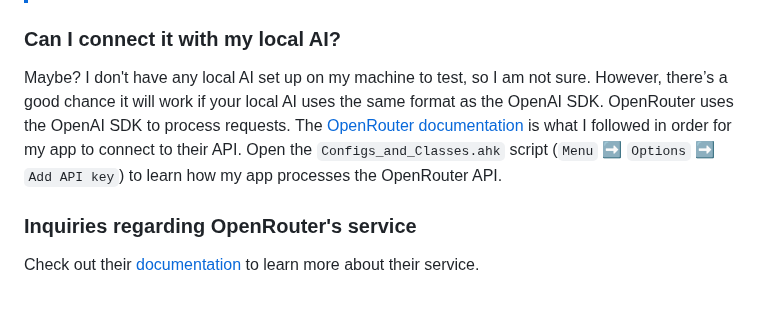
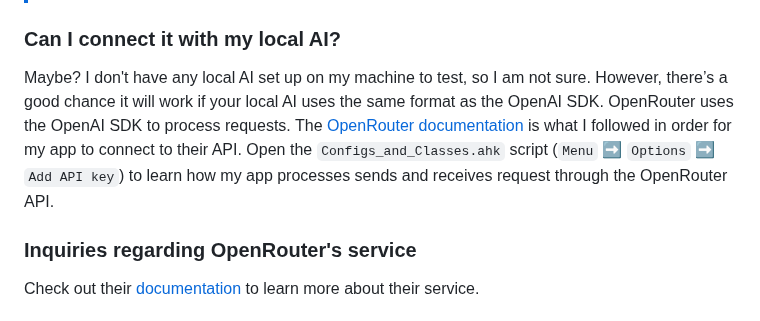
Before and after one commit to kdalanon/LLM-AutoHotkey-Assistant, a Markdown page: README.md, the part around the change. Drawn GitHub-style.

```diff
--- a/README.md
+++ b/README.md
@@ -322,7 +322,7 @@ See [OpenRouter's documentation](https://openrouter.ai/docs/api-reference/limits
 
 ### Can I connect it with my local AI?
 
-Maybe? I don't have any local AI set up on my machine to test, so I am not sure. However, there’s a good chance it will work if your local AI uses the same format as the OpenAI SDK. OpenRouter uses the OpenAI SDK to process requests. The [OpenRouter documentation](https://openrouter.ai/docs/quickstart) is what I followed in order for my app to connect to their API. Open the `Configs_and_Classes.ahk` script (`Menu` ➡ `Options` ➡ `Add API key`) to learn how my app processes the OpenRouter API.
+Maybe? I don't have any local AI set up on my machine to test, so I am not sure. However, there’s a good chance it will work if your local AI uses the same format as the OpenAI SDK. OpenRouter uses the OpenAI SDK to process requests. The [OpenRouter documentation](https://openrouter.ai/docs/quickstart) is what I followed in order for my app to connect to their API. Open the `Configs_and_Classes.ahk` script (`Menu` ➡ `Options` ➡ `Add API key`) to learn how my app processes sends and receives request through the OpenRouter API.
 
 ### Inquiries regarding OpenRouter's service
 
```
